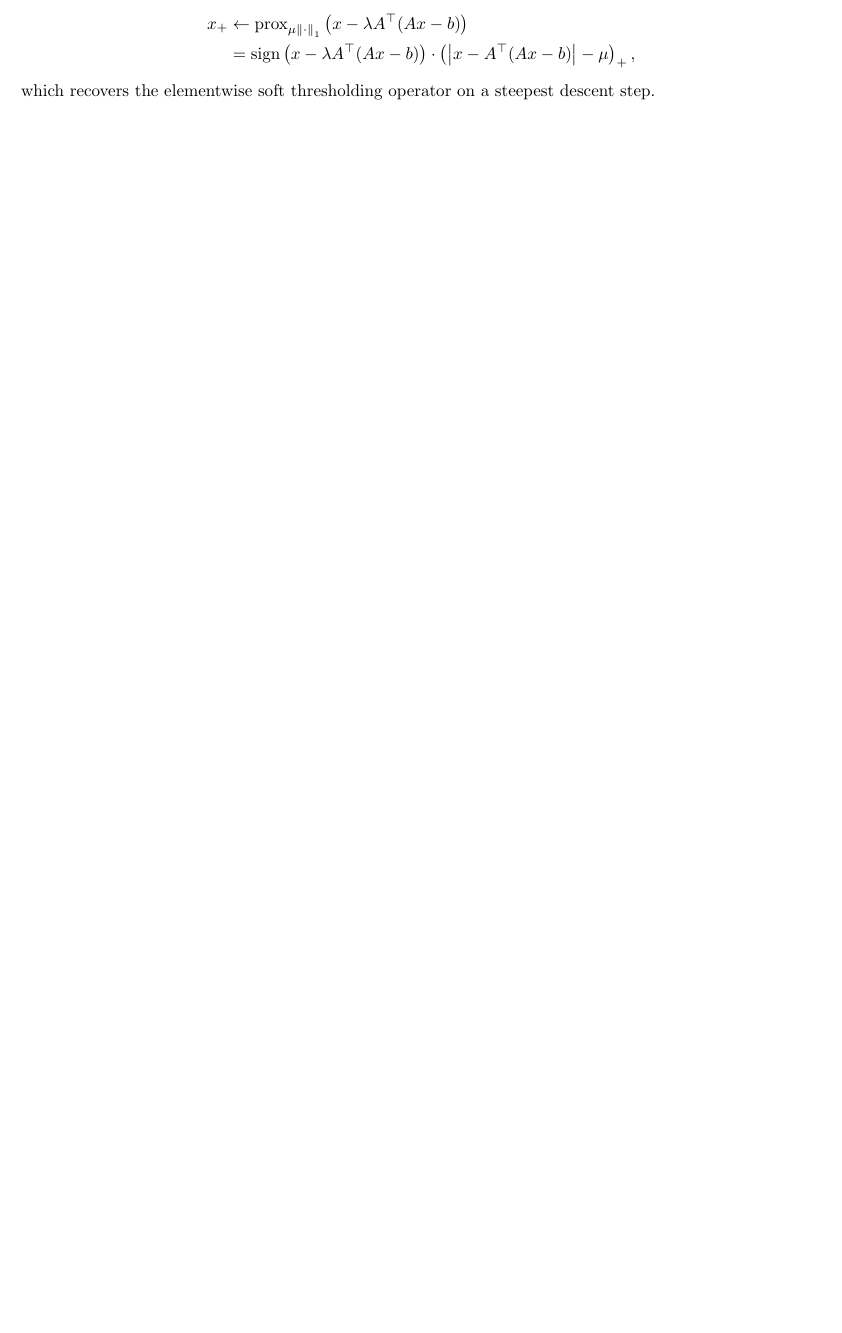
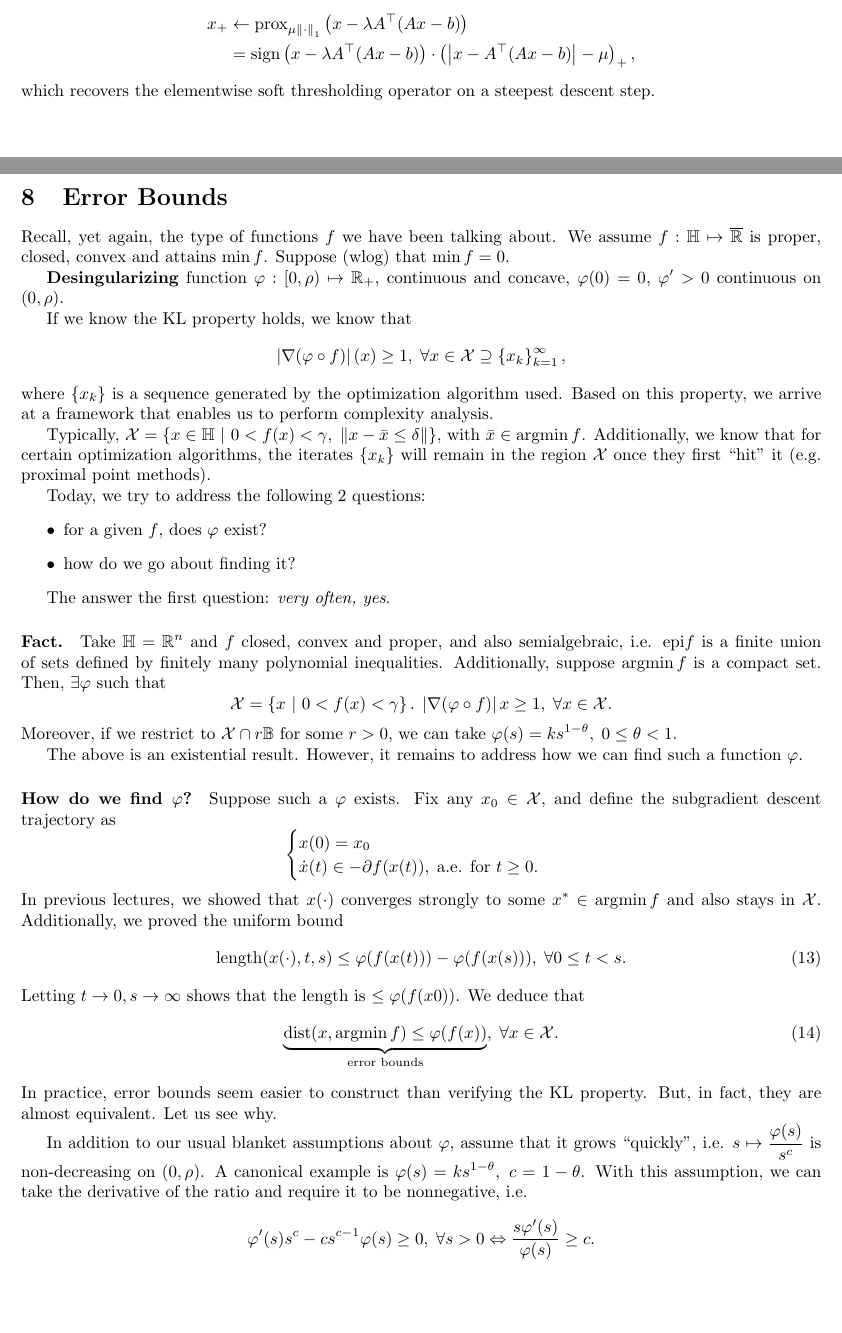
Before and after one commit to VHarisop/ORIE-7390-Notes, a LaTeX document (main.tex, which reads notes/sep_18.tex): part of page 19 of 23 before the commit and two parts of pages 19 and 20 of 25 after it, the two joined at a grey line, cut so that both start at the same text, the shorter picture padded with empty space. Compiled offline with pdfLaTeX.

Commit message:
Added Sep. 18th notes

```diff
--- /dev/null
+++ b/notes/sep_18.tex
@@ -0,0 +1,82 @@
+\section{Error Bounds}
+Recall, yet again, the type of functions $f$ we have been talking about. We
+assume $f: \Hbb \mapsto \overline{\Rbb}$ is proper, closed, convex and attains
+$\min f$. Suppose (wlog) that $\min f = 0$.
+
+\textbf{Desingularizing} function $\varphi: [0, \rho) \mapsto \Rbb_+$,
+continuous and concave, $\varphi(0) = 0$, $\varphi' > 0$ continuous on $(0,
+\rho)$.
+
+If we know the KL property holds, we know that
+\[
+	\abs{\grad (\varphi \circ f)}(x) \geq 1, \;
+	\forall x \in \cX \supseteq \set{x_k}_{k=1}^{\infty},
+\]
+where $\set{x_k}$ is a sequence generated by the optimization algorithm used.
+Based on this property, we arrive at a framework that enables us to perform
+complexity analysis.
+
+Typically, $\cX = \set{x \in \Hbb \mmid 0 < f(x) < \gamma, \; \norm{x - \bar{x}
+\leq \delta}}$, with $\bar{x} \in \argmin f$. Additionally, we know that for
+certain optimization algorithms, the iterates $\set{x_k}$ will remain in the
+region $\cX$ once they first ``hit'' it (e.g. proximal point methods).
+
+Today, we try to address the following $2$ questions:
+\begin{itemize}
+	\item for a given $f$, does $\varphi$ exist?
+	\item how do we go about finding it?
+\end{itemize}
+
+The answer the first question: \textit{very often, yes}.
+
+\paragraph{Fact.} Take $\Hbb = \Rbb^n$ and $f$ closed, convex and proper, and
+also semialgebraic, i.e. $\epi f$ is a finite union of sets defined by finitely
+many polynomial inequalities. Additionally, suppose $\argmin f$ is a compact
+set. Then, $\exists \varphi$ such that
+\[
+	\cX = \set{x \mmid 0 < f(x) < \gamma}. \; \abs{\grad (\varphi \circ f)}{x}
+	\geq 1, \; \forall x \in \cX.
+\]
+Moreover, if we restrict to $\cX \cap r \mathbb{B}$ for some $r > 0$, we can
+take $\varphi(s) = k s^{1 - \theta}, \; 0 \leq \theta < 1$.
+
+The above is an existential result. However, it remains to address how we can
+find such a function $\varphi$.
+
+\paragraph{How do we find $\varphi$?}
+Suppose such a $\varphi$ exists. Fix any $x_0 \in \cX$, and define the
+subgradient descent trajectory as
+\[
+	\begin{cases}
+		x(0) = x_0 \\
+		\dot{x}(t) \in -\partial f(x(t)), \; \text{a.e. for } t \geq 0.
+	\end{cases}
+\]
+In previous lectures, we showed that $x(\cdot)$ converges strongly to some $x^*
+\in \argmin f$ and also stays in $\cX$. Additionally, we proved the uniform
+bound
+\begin{equation}
+	\mathrm{length}(x(\cdot), t, s) \leq
+	\varphi(f(x(t))) - \varphi(f(x(s))), \; \forall 0 \leq t < s.
+	\label{eq:uniform-bound}
+\end{equation}
+Letting $t \to 0, s \to \infty$ shows that the length is $\leq \varphi(f(x0))$.
+We deduce that
+\begin{equation}
+	\underbrace{\mathrm{dist}(x, \argmin f) \leq \varphi(f(x))}_{\text{error
+	bounds}}, \; \forall x \in \cX.
+	\label{eq:error-bound}
+\end{equation}
+In practice, error bounds seem easier to construct than verifying the KL
+property. But, in fact, they are almost equivalent. Let us see why.
+
+In addition to our usual blanket assumptions about $\varphi$, assume that it
+grows ``quickly'', i.e. $s \mapsto \frac{\varphi(s)}{s^c}$ is non-decreasing on
+$(0, \rho)$. A canonical example is $\varphi(s) = ks^{1 - \theta}, \; c = 1
+-\theta$.
+With this assumption, we can take the derivative of the ratio and require it to
+be nonnegative, i.e.
+\begin{align*}
+	\varphi'(s) s^c - c s^{c-1} \varphi(s) &\geq 0, \; \forall s > 0
+	\Leftrightarrow \frac{s \varphi'(s)}{\varphi(s)} \geq c.
+\end{align*}
@@ -0,0 +86,6 @@
+	\cancelto{0}{f(y)} - f(x) &\geq \ip{\partial^{\circ} f(x), y - x} \Rightarrow
+	f(x) \leq \ip{\partial^{\circ} f(x), x - y} \\
+	&\leq \norm{\partial^{\circ} f(x)} \norm{x - y} \leq
+		\abs{\grad f}(x) \underbrace{\norm{x - y}}_{\text{dist. to argmin}} \\
+		&= \abs{\grad f}(x) \mathrm{dist}(x, \argmin f)
+\end{align*}
```
Also changed, not shown: main.tex (+2 -0 lines), notes/sep_20.tex (+1 -1 lines), notes/sep_18.tex (59 more changed lines).
